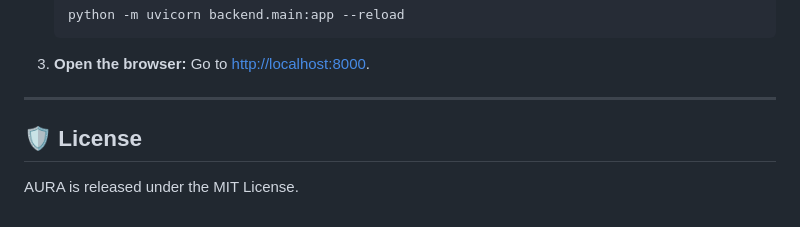
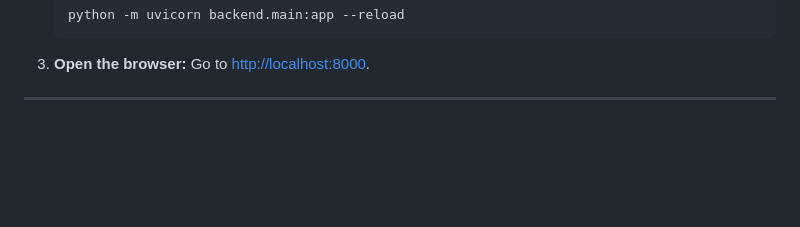
Before and after one commit to Ruthika6/AI-SmartCity, a Markdown page: README.md, the part around the change. GitHub-like rendering; blank space fills up the shorter version.

```diff
--- a/README.md
+++ b/README.md
@@ -96,6 +96,3 @@ Get AURA up and running in less than 3 minutes:
    Go to [http://localhost:8000](http://localhost:8000).
 
 ---
-
-## 🛡️ License
-AURA is released under the MIT License.
```
